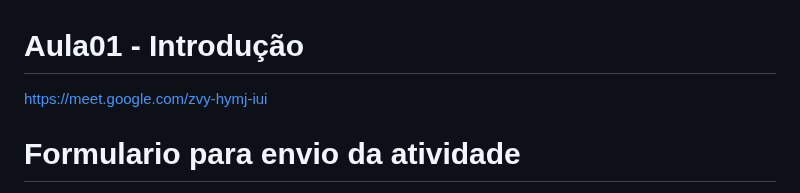
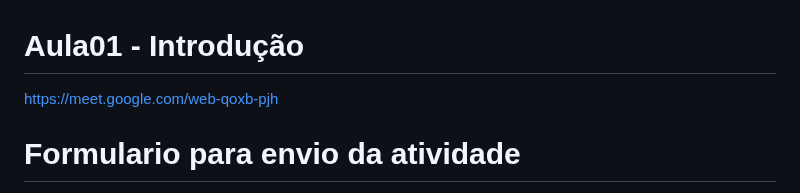
Before and after one commit to robsonbsouzaa/2025, a Markdown page: Power BI/aula01/README.md, the part around the change. Rendered like a GitHub page.

```diff
--- a/Power BI/aula01/README.md
+++ b/Power BI/aula01/README.md
@@ -1,6 +1,6 @@
 # Aula01 - Introdução
 
-https://meet.google.com/zvy-hymj-iui
+https://meet.google.com/web-qoxb-pjh
 
 # Formulario para envio da atividade
 
```
